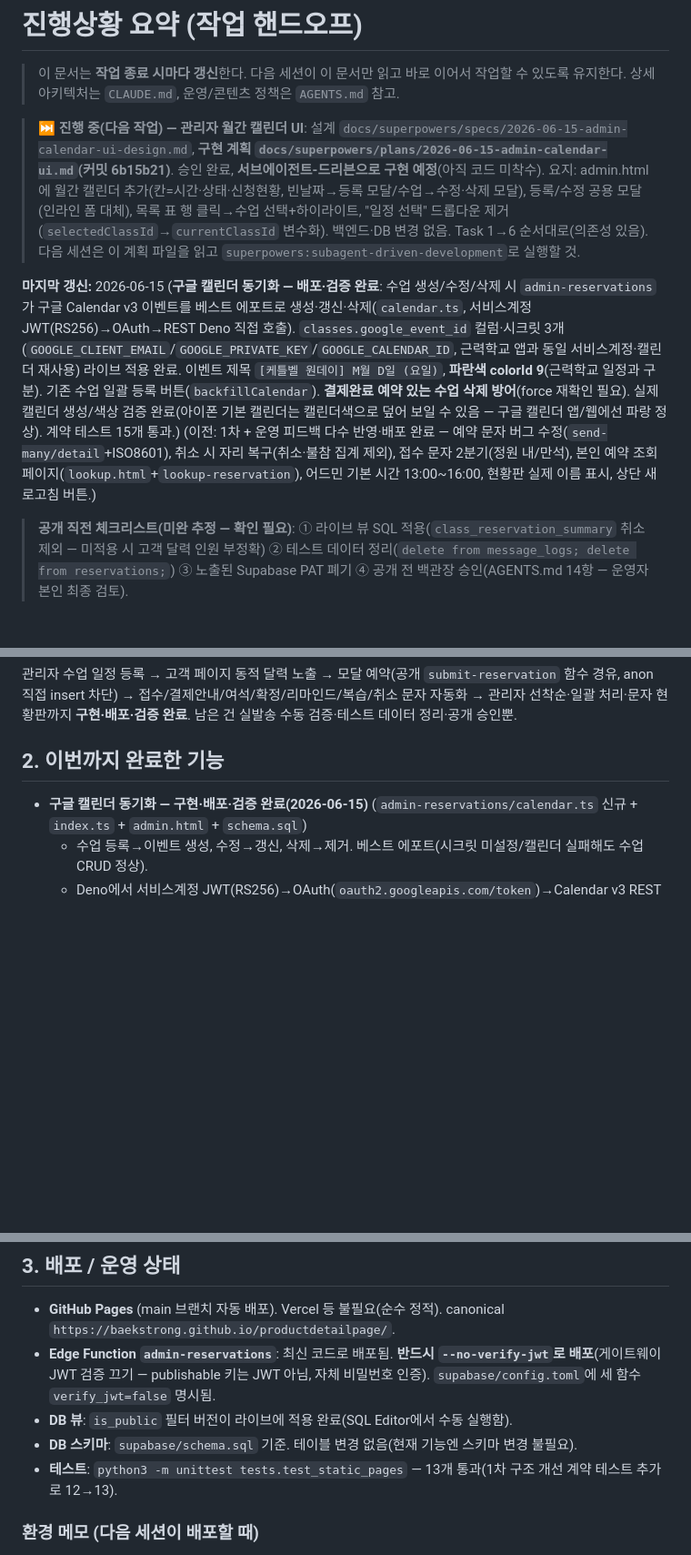
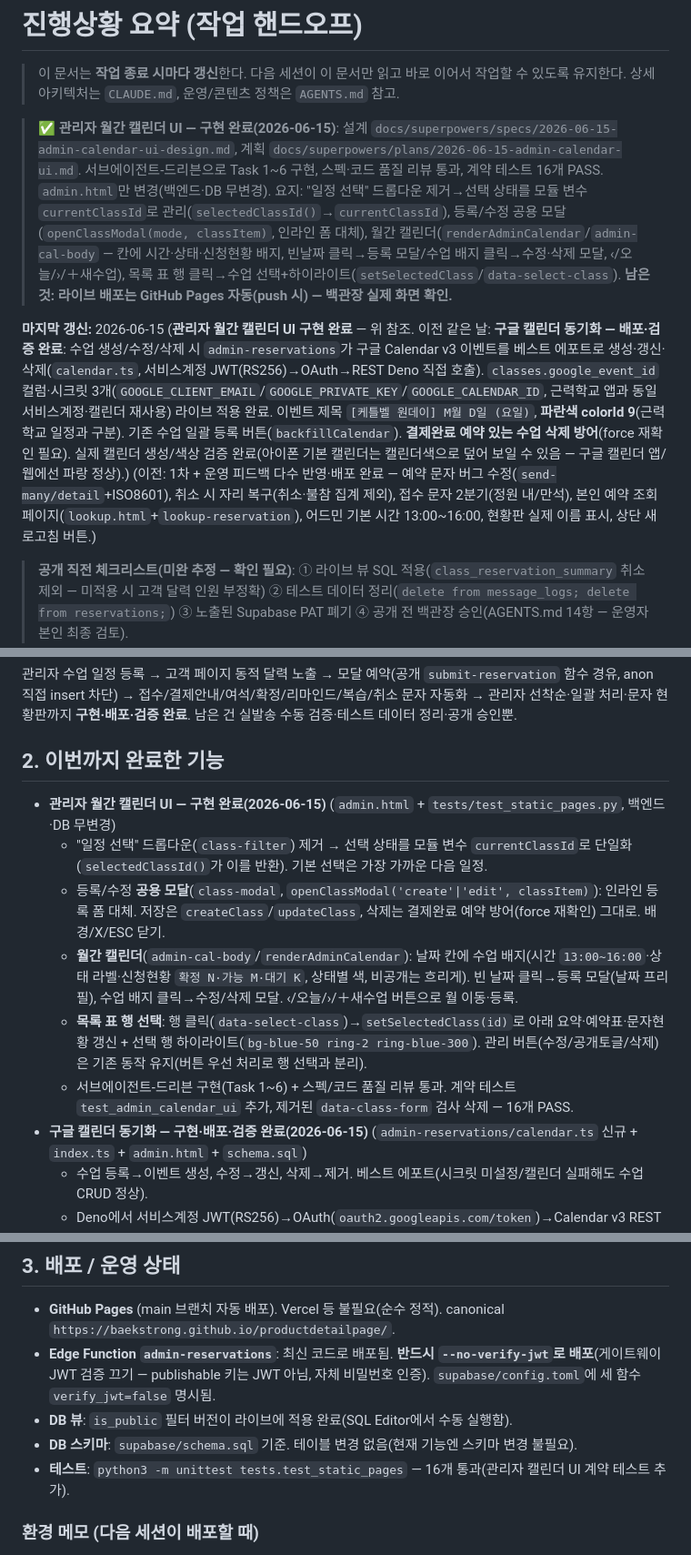
Before and after one commit to baekstrong/productdetailpage, a Markdown page: docs/progress.md, 3 parts joined by grey strips. Shown at 91% size. GitHub-like rendering; blank space fills up the shorter version.

Commit message:
docs: 관리자 월간 캘린더 UI 구현 완료 반영

```diff
--- a/docs/progress.md
+++ b/docs/progress.md
@@ -3,9 +3,9 @@
 > 이 문서는 **작업 종료 시마다 갱신**한다. 다음 세션이 이 문서만 읽고 바로 이어서 작업할 수 있도록 유지한다.
 > 상세 아키텍처는 `CLAUDE.md`, 운영/콘텐츠 정책은 `AGENTS.md` 참고.
 
-> ⏭️ **진행 중(다음 작업) — 관리자 월간 캘린더 UI**: 설계 `docs/superpowers/specs/2026-06-15-admin-calendar-ui-design.md`, **구현 계획 `docs/superpowers/plans/2026-06-15-admin-calendar-ui.md`(커밋 6b15b21)**. 승인 완료, **서브에이전트-드리븐으로 구현 예정**(아직 코드 미착수). 요지: admin.html에 월간 캘린더 추가(칸=시간·상태·신청현황, 빈날짜→등록 모달/수업→수정·삭제 모달), 등록/수정 공용 모달(인라인 폼 대체), 목록 표 행 클릭→수업 선택+하이라이트, "일정 선택" 드롭다운 제거(`selectedClassId`→`currentClassId` 변수화). 백엔드·DB 변경 없음. Task 1→6 순서대로(의존성 있음). 다음 세션은 이 계획 파일을 읽고 `superpowers:subagent-driven-development`로 실행할 것.
+> ✅ **관리자 월간 캘린더 UI — 구현 완료(2026-06-15)**: 설계 `docs/superpowers/specs/2026-06-15-admin-calendar-ui-design.md`, 계획 `docs/superpowers/plans/2026-06-15-admin-calendar-ui.md`. 서브에이전트-드리븐으로 Task 1~6 구현, 스펙·코드 품질 리뷰 통과, 계약 테스트 16개 PASS. `admin.html`만 변경(백엔드·DB 무변경). 요지: "일정 선택" 드롭다운 제거→선택 상태를 모듈 변수 `currentClassId`로 관리(`selectedClassId()`→`currentClassId`), 등록/수정 공용 모달(`openClassModal(mode, classItem)`, 인라인 폼 대체), 월간 캘린더(`renderAdminCalendar`/`admin-cal-body` — 칸에 시간·상태·신청현황 배지, 빈날짜 클릭→등록 모달/수업 배지 클릭→수정·삭제 모달, ‹/오늘/›/＋새수업), 목록 표 행 클릭→수업 선택+하이라이트(`setSelectedClass`/`data-select-class`). **남은 것: 라이브 배포는 GitHub Pages 자동(push 시) — 백관장 실제 화면 확인.**
 
-**마지막 갱신:** 2026-06-15 (**구글 캘린더 동기화 — 배포·검증 완료**: 수업 생성/수정/삭제 시 `admin-reservations`가 구글 Calendar v3 이벤트를 베스트 에포트로 생성·갱신·삭제(`calendar.ts`, 서비스계정 JWT(RS256)→OAuth→REST Deno 직접 호출). `classes.google_event_id` 컬럼·시크릿 3개(`GOOGLE_CLIENT_EMAIL`/`GOOGLE_PRIVATE_KEY`/`GOOGLE_CALENDAR_ID`, 근력학교 앱과 동일 서비스계정·캘린더 재사용) 라이브 적용 완료. 이벤트 제목 `[케틀벨 원데이] M월 D일 (요일)`, **파란색 colorId 9**(근력학교 일정과 구분). 기존 수업 일괄 등록 버튼(`backfillCalendar`). **결제완료 예약 있는 수업 삭제 방어**(force 재확인 필요). 실제 캘린더 생성/색상 검증 완료(아이폰 기본 캘린더는 캘린더색으로 덮어 보일 수 있음 — 구글 캘린더 앱/웹에선 파랑 정상). 계약 테스트 15개 통과.) (이전: 1차 + 운영 피드백 다수 반영·배포 완료 — 예약 문자 버그 수정(`send-many/detail`+ISO8601), 취소 시 자리 복구(취소·불참 집계 제외), 접수 문자 2분기(정원 내/만석), 본인 예약 조회 페이지(`lookup.html`+`lookup-reservation`), 어드민 기본 시간 13:00~16:00, 현황판 실제 이름 표시, 상단 새로고침 버튼.)
+**마지막 갱신:** 2026-06-15 (**관리자 월간 캘린더 UI 구현 완료** — 위 참조. 이전 같은 날: **구글 캘린더 동기화 — 배포·검증 완료**: 수업 생성/수정/삭제 시 `admin-reservations`가 구글 Calendar v3 이벤트를 베스트 에포트로 생성·갱신·삭제(`calendar.ts`, 서비스계정 JWT(RS256)→OAuth→REST Deno 직접 호출). `classes.google_event_id` 컬럼·시크릿 3개(`GOOGLE_CLIENT_EMAIL`/`GOOGLE_PRIVATE_KEY`/`GOOGLE_CALENDAR_ID`, 근력학교 앱과 동일 서비스계정·캘린더 재사용) 라이브 적용 완료. 이벤트 제목 `[케틀벨 원데이] M월 D일 (요일)`, **파란색 colorId 9**(근력학교 일정과 구분). 기존 수업 일괄 등록 버튼(`backfillCalendar`). **결제완료 예약 있는 수업 삭제 방어**(force 재확인 필요). 실제 캘린더 생성/색상 검증 완료(아이폰 기본 캘린더는 캘린더색으로 덮어 보일 수 있음 — 구글 캘린더 앱/웹에선 파랑 정상).) (이전: 1차 + 운영 피드백 다수 반영·배포 완료 — 예약 문자 버그 수정(`send-many/detail`+ISO8601), 취소 시 자리 복구(취소·불참 집계 제외), 접수 문자 2분기(정원 내/만석), 본인 예약 조회 페이지(`lookup.html`+`lookup-reservation`), 어드민 기본 시간 13:00~16:00, 현황판 실제 이름 표시, 상단 새로고침 버튼.)
 
 > **공개 직전 체크리스트(미완 추정 — 확인 필요)**: ① 라이브 뷰 SQL 적용(`class_reservation_summary` 취소 제외 — 미적용 시 고객 달력 인원 부정확) ② 테스트 데이터 정리(`delete from message_logs; delete from reservations;`) ③ 노출된 Supabase PAT 폐기 ④ 공개 전 백관장 승인(AGENTS.md 14항 — 운영자 본인 최종 검토).
 
@@ -19,6 +19,12 @@
 
 ## 2. 이번까지 완료한 기능
 
+- **관리자 월간 캘린더 UI — 구현 완료(2026-06-15)** (`admin.html` + `tests/test_static_pages.py`, 백엔드·DB 무변경)
+  - "일정 선택" 드롭다운(`class-filter`) 제거 → 선택 상태를 모듈 변수 `currentClassId`로 단일화(`selectedClassId()`가 이를 반환). 기본 선택은 가장 가까운 다음 일정.
+  - 등록/수정 **공용 모달**(`class-modal`, `openClassModal('create'|'edit', classItem)`): 인라인 등록 폼 대체. 저장은 `createClass`/`updateClass`, 삭제는 결제완료 예약 방어(force 재확인) 그대로. 배경/X/ESC 닫기.
+  - **월간 캘린더**(`admin-cal-body`/`renderAdminCalendar`): 날짜 칸에 수업 배지(시간 `13:00~16:00`·상태 라벨·신청현황 `확정 N·가능 M·대기 K`, 상태별 색, 비공개는 흐리게). 빈 날짜 클릭→등록 모달(날짜 프리필), 수업 배지 클릭→수정/삭제 모달. ‹/오늘/›/＋새수업 버튼으로 월 이동·등록.
+  - **목록 표 행 선택**: 행 클릭(`data-select-class`)→`setSelectedClass(id)`로 아래 요약·예약표·문자현황 갱신 + 선택 행 하이라이트(`bg-blue-50 ring-2 ring-blue-300`). 관리 버튼(수정/공개토글/삭제)은 기존 동작 유지(버튼 우선 처리로 행 선택과 분리).
+  - 서브에이전트-드리븐 구현(Task 1~6) + 스펙/코드 품질 리뷰 통과. 계약 테스트 `test_admin_calendar_ui` 추가, 제거된 `data-class-form` 검사 삭제 — 16개 PASS.
 - **구글 캘린더 동기화 — 구현·배포·검증 완료(2026-06-15)** (`admin-reservations/calendar.ts` 신규 + `index.ts` + `admin.html` + `schema.sql`)
   - 수업 등록→이벤트 생성, 수정→갱신, 삭제→제거. 베스트 에포트(시크릿 미설정/캘린더 실패해도 수업 CRUD 정상).
   - Deno에서 서비스계정 JWT(RS256)→OAuth(`oauth2.googleapis.com/token`)→Calendar v3 REST 직접 호출. 근력학교 앱과 **같은 서비스계정·같은 캘린더** 재사용(시크릿 3개 라이브 설정 완료). 토큰 메모리 캐시. private key는 `\n` 복원 후 DER 디코드.
@@ -99,7 +105,7 @@
 - **Edge Function `admin-reservations`**: 최신 코드로 배포됨. **반드시 `--no-verify-jwt`로 배포**(게이트웨이 JWT 검증 끄기 — publishable 키는 JWT 아님, 자체 비밀번호 인증). `supabase/config.toml`에 세 함수 `verify_jwt=false` 명시됨.
 - **DB 뷰**: `is_public` 필터 버전이 라이브에 적용 완료(SQL Editor에서 수동 실행함).
 - **DB 스키마**: `supabase/schema.sql` 기준. 테이블 변경 없음(현재 기능엔 스키마 변경 불필요).
-- **테스트**: `python3 -m unittest tests.test_static_pages` — 13개 통과(1차 구조 개선 계약 테스트 추가로 12→13).
+- **테스트**: `python3 -m unittest tests.test_static_pages` — 16개 통과(관리자 캘린더 UI 계약 테스트 추가).
 
 ### 환경 메모 (다음 세션이 배포할 때)
 - 이 PC에 **Supabase CLI는 brew 설치 실패**(CLT/macOS 26 이슈). 대신 바이너리 직접 설치됨:
```
Also changed, not shown: other parts of docs/progress.md (+1 -0 lines).
